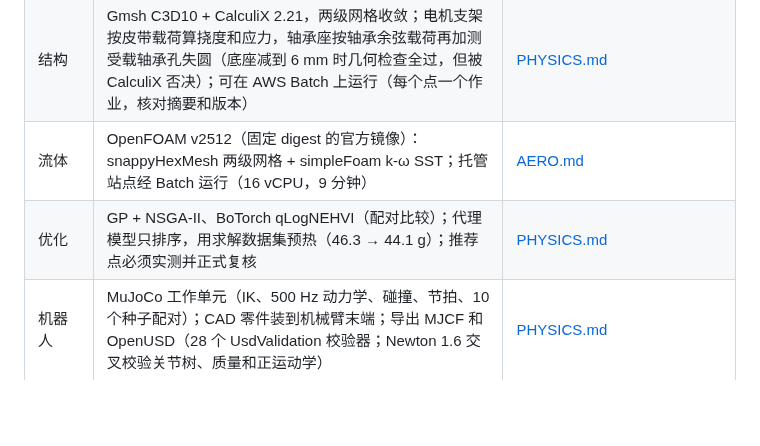
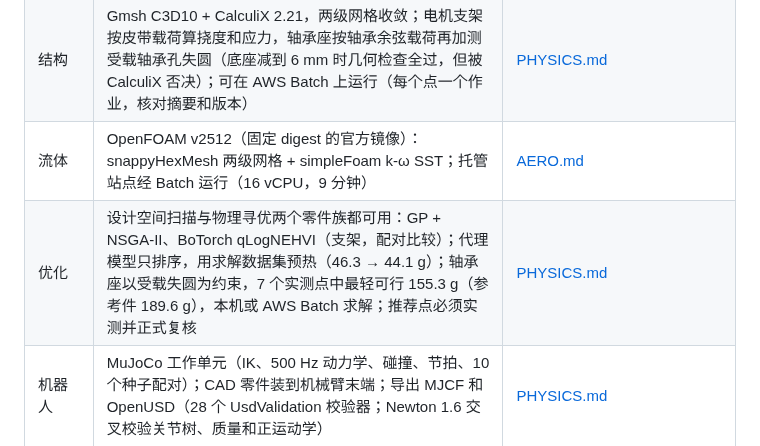
Before and after one commit to noteflowai/pai-design-workbench, a Markdown page: README.md, the part around the change. Drawn GitHub-style; blank space fills up the shorter version.

Commit message:
docs: pillow optimisation on hosted Batch; README capability row

```diff
--- a/README.md
+++ b/README.md
@@ -59,7 +59,7 @@ Physical AI 与工业设计的**可核验设计决策**工作台。AI 提出方
 | 几何 | CadQuery 2.8 / OCCT 7.9，两个零件族：NEMA 17 电机支架与 6202 轴承座（Ø35 H7 轴承孔、止口、射线实测壁厚、M8 地脚）；两者都可用参数预设或由 AI 写 CadQuery 代码（三层沙箱，或 AgentCore microVM），由同一套 B-Rep 检查裁决；另有 Ahmed 型车身 | [CAD_CODE.md](docs/CAD_CODE.md) |
 | 结构 | Gmsh C3D10 + CalculiX 2.21，两级网格收敛；电机支架按皮带载荷算挠度和应力，轴承座按轴承余弦载荷再加测受载轴承孔失圆（底座减到 6 mm 时几何检查全过，但被 CalculiX 否决）；可在 AWS Batch 上运行（每个点一个作业，核对摘要和版本） | [PHYSICS.md](docs/PHYSICS.md) |
 | 流体 | OpenFOAM v2512（固定 digest 的官方镜像）：snappyHexMesh 两级网格 + simpleFoam k-ω SST；托管站点经 Batch 运行（16 vCPU，9 分钟） | [AERO.md](docs/AERO.md) |
-| 优化 | GP + NSGA-II、BoTorch qLogNEHVI（配对比较）；代理模型只排序，用求解数据集预热（46.3 → 44.1 g）；推荐点必须实测并正式复核 | [PHYSICS.md](docs/PHYSICS.md) |
+| 优化 | 设计空间扫描与物理寻优两个零件族都可用：GP + NSGA-II、BoTorch qLogNEHVI（支架，配对比较）；代理模型只排序，用求解数据集预热（46.3 → 44.1 g）；轴承座以受载失圆为约束，7 个实测点中最轻可行 155.3 g（参考件 189.6 g），本机或 AWS Batch 求解；推荐点必须实测并正式复核 | [PHYSICS.md](docs/PHYSICS.md) |
 | 机器人 | MuJoCo 工作单元（IK、500 Hz 动力学、碰撞、节拍、10 个种子配对）；CAD 零件装到机械臂末端；导出 MJCF 和 OpenUSD（28 个 UsdValidation 校验器；Newton 1.6 交叉校验关节树、质量和正运动学） | [PHYSICS.md](docs/PHYSICS.md) |
 | 产线与场景 | Blender 5.2：工作单元与 6 工位产线，BVH 射线实测通道、围栏、相机覆盖 | [PLANT.md](docs/PLANT.md) |
 | 可制造性 | 三轴铣削 DFM：最少装夹方向、钻孔通道、孔深径比、紧固件可装配性（DFA）、单件成本估算；CAM：FreeCAD 1.1 + OpenCAMLib 按装夹出 G-code，另一个独立进程在 0.1 mm 高度图上仿真，检查过切、残料、过载和快移碰撞，给出节拍和仿真图；托管站点上两者各自是一个 AWS Batch 作业（一次评审 11 分钟） | [CAM.md](docs/CAM.md) |
```
Also changed, not shown: docs/VERIFICATION.md (+1 -1 lines).
